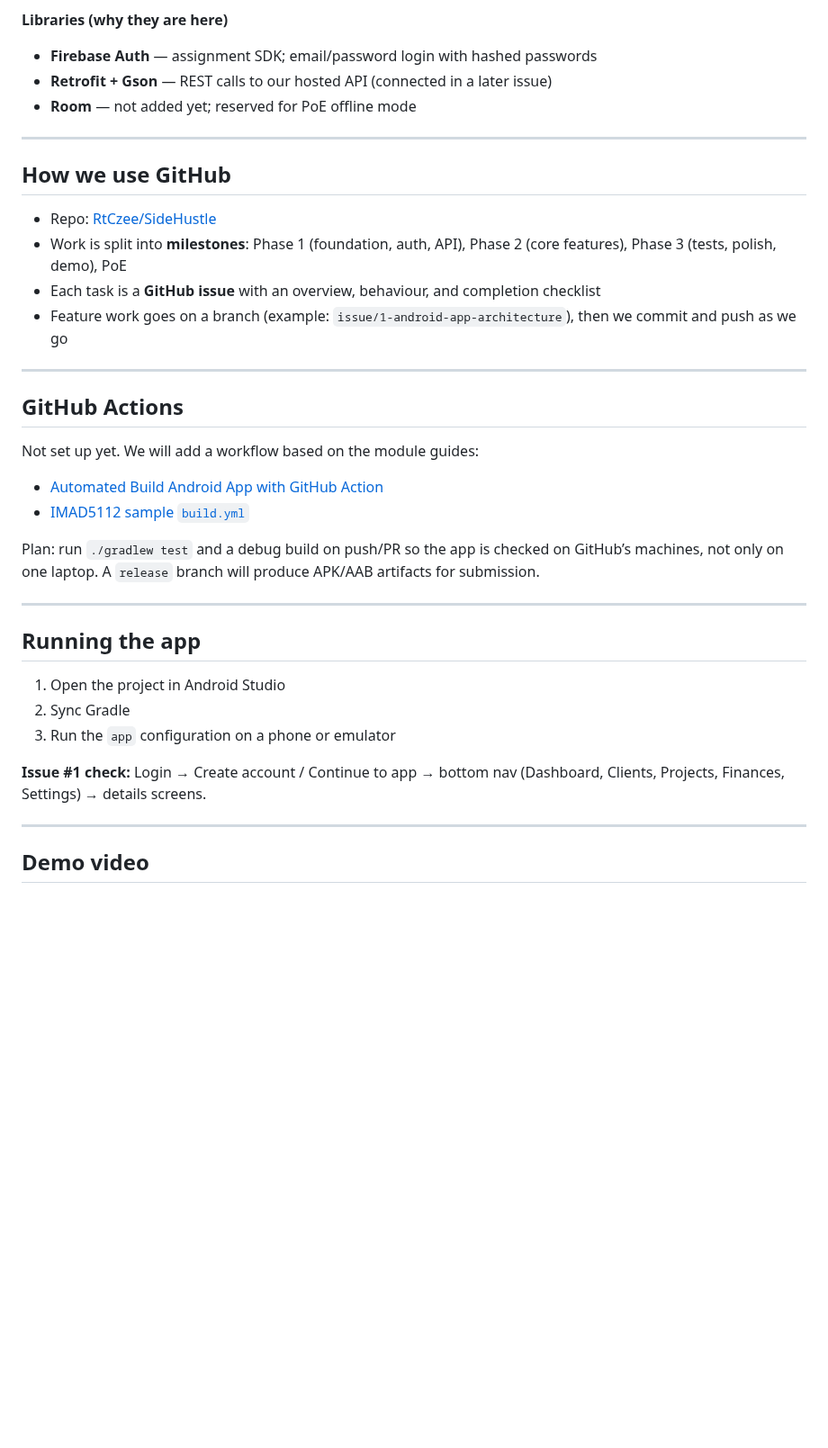
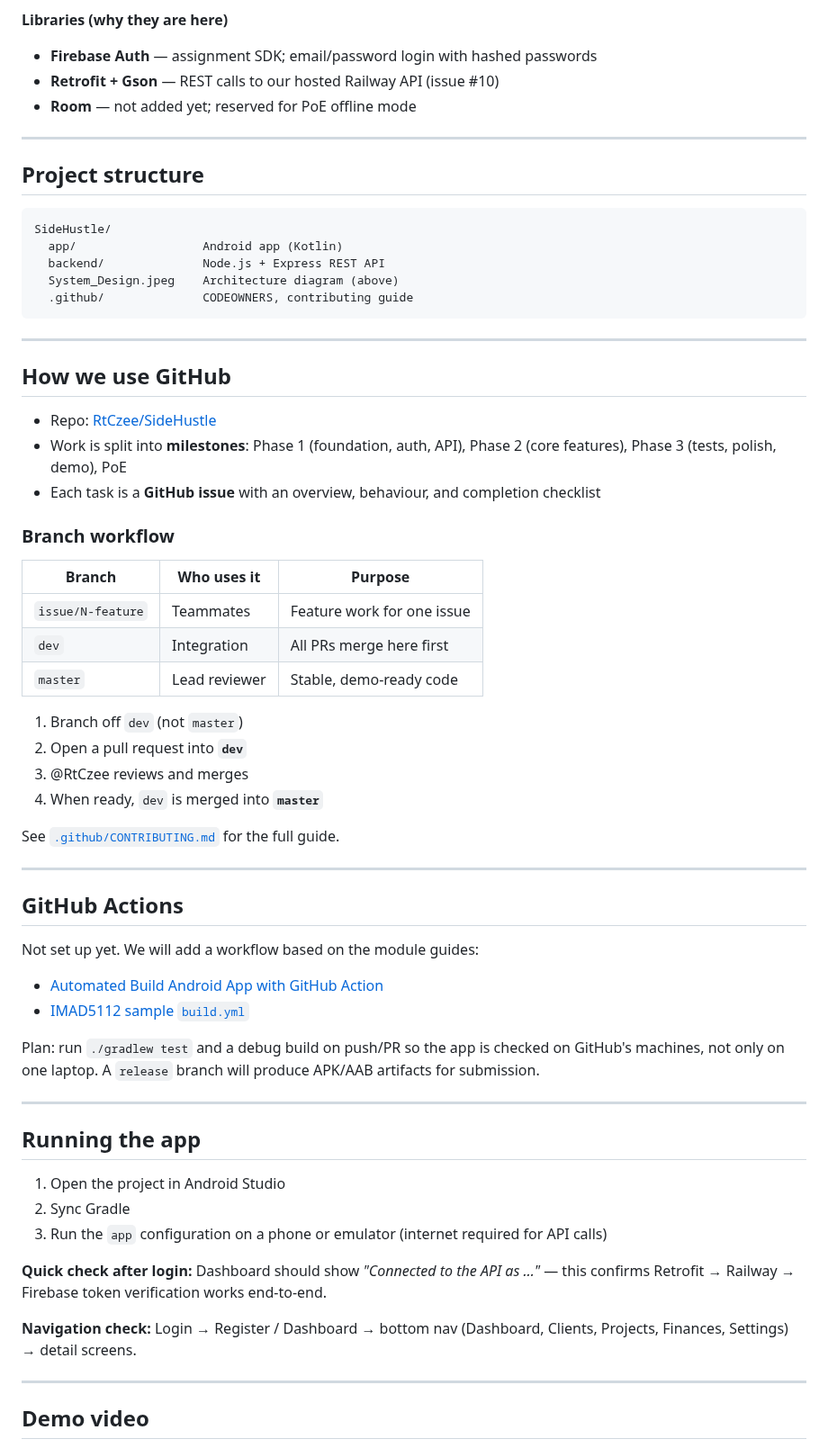
Before and after one commit to RtCzee/SideHustle, a Markdown page: Readme.md, the part around one of its changes. Shown at 90% size. Drawn GitHub-style; blank space fills up the shorter version.

````diff
--- a/Readme.md
+++ b/Readme.md
@@ -41,8 +80,20 @@ From our Part 1 design:
 **Libraries (why they are here)**
 
 - **Firebase Auth** — assignment SDK; email/password login with hashed passwords
-- **Retrofit + Gson** — REST calls to our hosted API (connected in a later issue)
+- **Retrofit + Gson** — REST calls to our hosted Railway API (issue #10)
 - **Room** — not added yet; reserved for PoE offline mode
+
+---
+
+## Project structure
+
+```text
+SideHustle/
+  app/                  Android app (Kotlin)
+  backend/              Node.js + Express REST API
+  System_Design.jpeg    Architecture diagram (above)
+  .github/              CODEOWNERS, contributing guide
+```
 
 ---
 
@@ -51,7 +102,21 @@ From our Part 1 design:
 - Repo: [RtCzee/SideHustle](https://github.com/RtCzee/SideHustle)
 - Work is split into **milestones**: Phase 1 (foundation, auth, API), Phase 2 (core features), Phase 3 (tests, polish, demo), PoE
 - Each task is a **GitHub issue** with an overview, behaviour, and completion checklist
-- Feature work goes on a branch (example: `issue/1-android-app-architecture`), then we commit and push as we go
+
+### Branch workflow
+
+| Branch | Who uses it | Purpose |
+| --- | --- | --- |
+| `issue/N-feature` | Teammates | Feature work for one issue |
+| `dev` | Integration | All PRs merge here first |
+| `master` | Lead reviewer | Stable, demo-ready code |
+
+1. Branch off `dev` (not `master`)
+2. Open a pull request into **`dev`**
+3. @RtCzee reviews and merges
+4. When ready, `dev` is merged into **`master`**
+
+See [`.github/CONTRIBUTING.md`](.github/CONTRIBUTING.md) for the full guide.
 
 ---
 
@@ -62,7 +127,7 @@ Not set up yet. We will add a workflow based on the module guides:
 - [Automated Build Android App with GitHub Action](https://github.com/marketplace/actions/automated-build-android-app-with-github-action)
 - [IMAD5112 sample `build.yml`](https://github.com/IMAD5112/Github-actions/blob/main/.github/workflows/build.yml)
 
-Plan: run `./gradlew test` and a debug build on push/PR so the app is checked on GitHub’s machines, not only on one laptop. A `release` branch will produce APK/AAB artifacts for submission.
+Plan: run `./gradlew test` and a debug build on push/PR so the app is checked on GitHub's machines, not only on one laptop. A `release` branch will produce APK/AAB artifacts for submission.
 
 ---
 
@@ -70,9 +135,11 @@ Plan: run `./gradlew test` and a debug build on push/PR so the app is checked on
 
 1. Open the project in Android Studio
 2. Sync Gradle
-3. Run the `app` configuration on a phone or emulator
+3. Run the `app` configuration on a phone or emulator (internet required for API calls)
 
-**Issue #1 check:** Login → Create account / Continue to app → bottom nav (Dashboard, Clients, Projects, Finances, Settings) → details screens.
+**Quick check after login:** Dashboard should show *"Connected to the API as …"* — this confirms Retrofit → Railway → Firebase token verification works end-to-end.
+
+**Navigation check:** Login → Register / Dashboard → bottom nav (Dashboard, Clients, Projects, Finances, Settings) → detail screens.
 
 ---
 
````
Also changed, not shown: other parts of Readme.md (+60 -26 lines), System_Design.jpeg (added), 1 other file.
